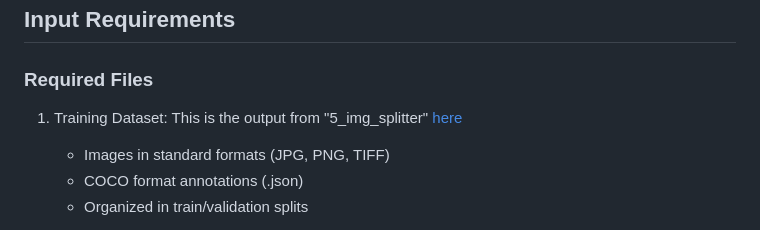
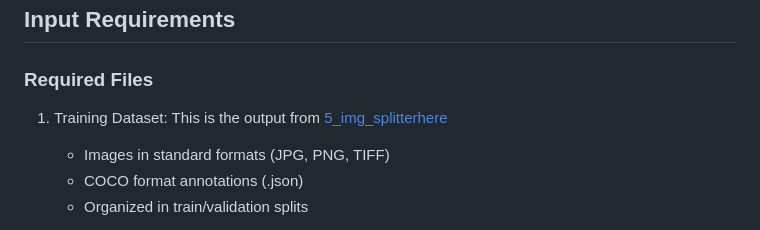
Before and after one commit to JacobWashburn-USDA/MatchPlant, a Markdown page: 6_obj_det_trainer/README.md, the part around the change. Drawn GitHub-style.

```diff
--- a/6_obj_det_trainer/README.md
+++ b/6_obj_det_trainer/README.md
@@ -67,7 +67,7 @@ python train.py
 ## **Input Requirements**
 
 ### **Required Files**
-1. Training Dataset: This is the output from "5_img_splitter" [here](https://github.com/JacobWashburn-USDA/Ortho_to_image/tree/main/5_img_splitter)
+1. Training Dataset: This is the output from [5_img_splitterhere](https://github.com/JacobWashburn-USDA/Ortho_to_image/tree/main/5_img_splitter)
     - Images in standard formats (JPG, PNG, TIFF)
     - COCO format annotations (.json)
     - Organized in train/validation splits
```
